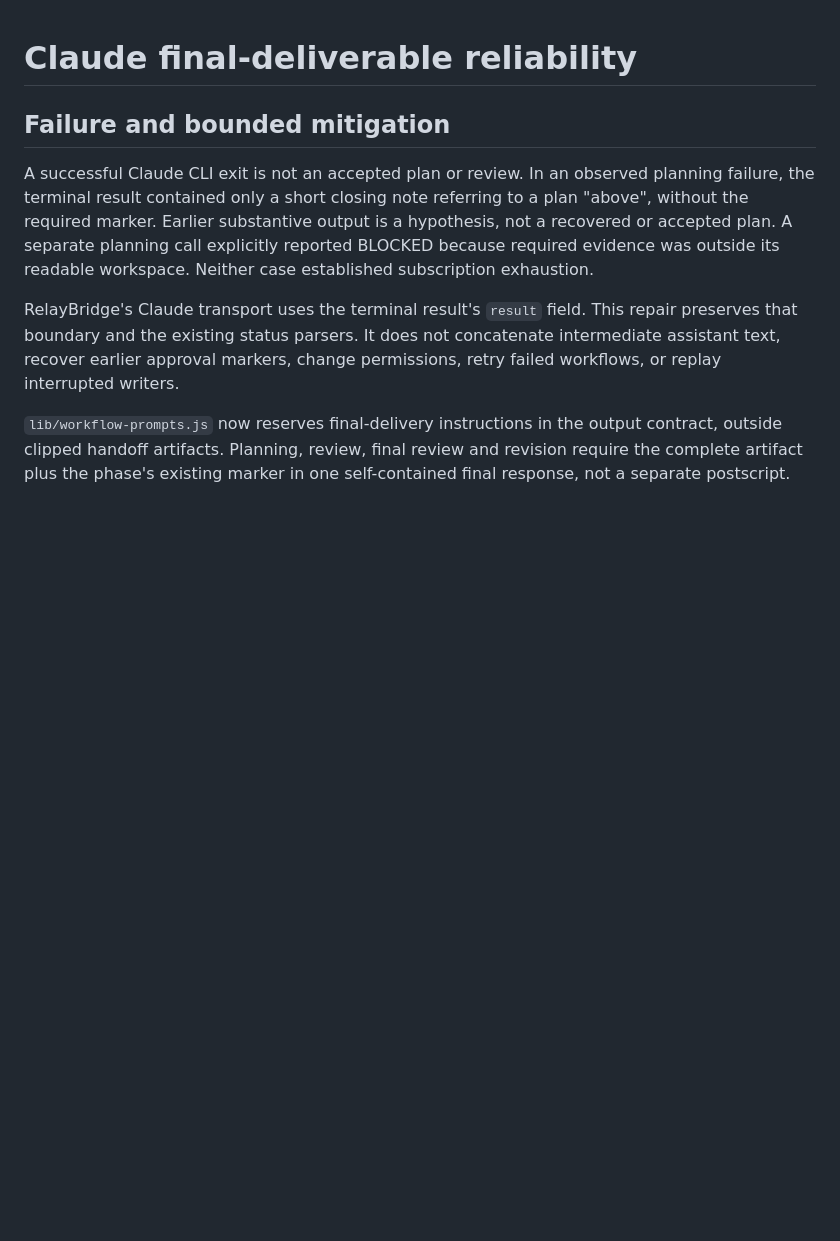
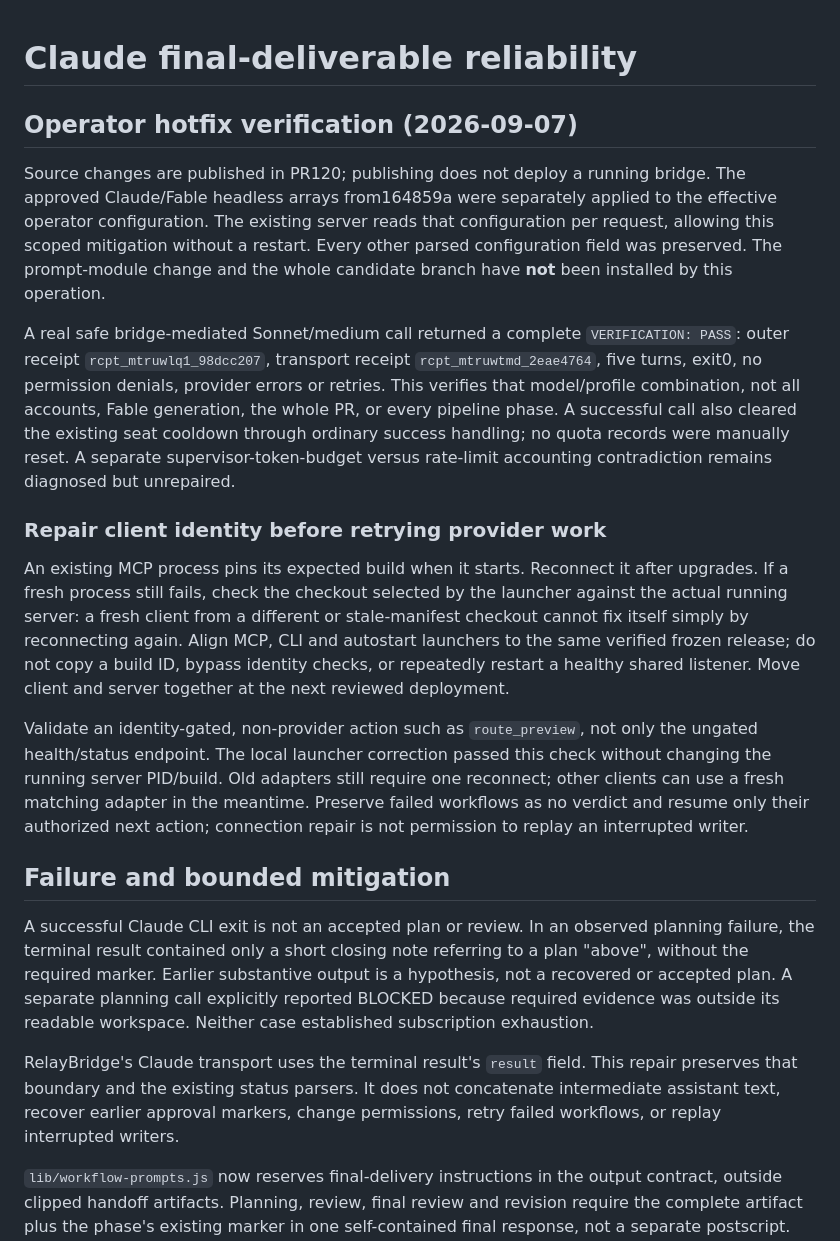
Before and after one commit to maximyz3d/relaybridge, a Markdown page: docs/CLAUDE-DELIVERABLE-RELIABILITY.md, the part around the change. Drawn GitHub-style; blank space fills up the shorter version.

Commit message:
docs(claude): record verified live profile and client hotfix
Evidence: bridge-mediated Sonnet smoke rcpt_mtruwlq1_98dcc207 passed; both effective headless profiles match164859a; fresh action preflight passed without restart. Full branch remains undeployed.

Refs #120

```diff
--- a/docs/CLAUDE-DELIVERABLE-RELIABILITY.md
+++ b/docs/CLAUDE-DELIVERABLE-RELIABILITY.md
@@ -1,4 +1,39 @@
 # Claude final-deliverable reliability
+
+## Operator hotfix verification (2026-09-07)
+
+Source changes are published in PR120; publishing does not deploy a running
+bridge. The approved Claude/Fable headless arrays from164859a were separately
+applied to the effective operator configuration. The existing server reads that
+configuration per request, allowing this scoped mitigation without a restart.
+Every other parsed configuration field was preserved. The prompt-module change
+and the whole candidate branch have **not** been installed by this operation.
+
+A real safe bridge-mediated Sonnet/medium call returned a complete
+`VERIFICATION: PASS`: outer receipt `rcpt_mtruwlq1_98dcc207`, transport receipt
+`rcpt_mtruwtmd_2eae4764`, five turns, exit0, no permission denials, provider errors
+or retries. This verifies that model/profile combination, not all accounts,
+Fable generation, the whole PR, or every pipeline phase. A successful call also
+cleared the existing seat cooldown through ordinary success handling; no quota
+records were manually reset. A separate supervisor-token-budget versus rate-limit
+accounting contradiction remains diagnosed but unrepaired.
+
+### Repair client identity before retrying provider work
+
+An existing MCP process pins its expected build when it starts. Reconnect it
+after upgrades. If a fresh process still fails, check the checkout selected by
+the launcher against the actual running server: a fresh client from a different
+or stale-manifest checkout cannot fix itself simply by reconnecting again.
+Align MCP, CLI and autostart launchers to the same verified frozen release;
+do not copy a build ID, bypass identity checks, or repeatedly restart a healthy
+shared listener. Move client and server together at the next reviewed deployment.
+
+Validate an identity-gated, non-provider action such as `route_preview`, not only
+the ungated health/status endpoint. The local launcher correction passed this
+check without changing the running server PID/build. Old adapters still require
+one reconnect; other clients can use a fresh matching adapter in the meantime.
+Preserve failed workflows as no verdict and resume only their authorized next
+action; connection repair is not permission to replay an interrupted writer.
 
 ## Failure and bounded mitigation
 
```
